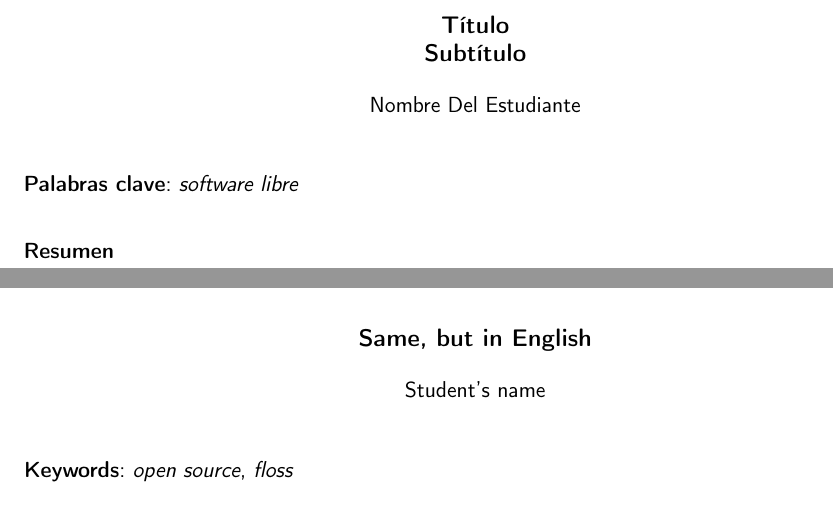
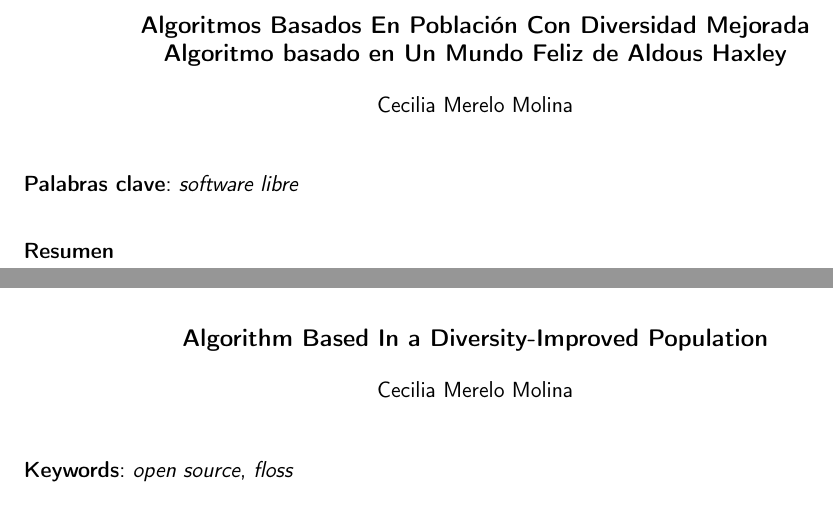
Before and after one commit to cecimerelo/UnAlgoritmoFeliz, a LaTeX book (doc/proyecto.tex, which reads doc/portada/portada.tex, doc/prefacios/prefacio.tex): two parts of pages 3 and 4 of 18, joined at a grey line, cut at the place of the change. Compiled offline with pdfLaTeX.

Commit message:
Delete boilerplate, closes #77

```diff
--- a/doc/portada/portada.tex
+++ b/doc/portada/portada.tex
@@ -12,3 +12,4 @@
 \textsc{ \Large TRABAJO FIN DE GRADO\\[0.2cm]}
 \textsc{ GRADO EN INGENIERIA INFORMATICA}\\[1cm]
 
+{\Huge\bfseries Algoritmos Basados En Población Con Diversidad Mejorada \\}
@@ -16,5 +16,5 @@
 \noindent\rule[-1ex]{\textwidth}{3pt}\\[3.5ex]
-{\large\bfseries Subtítulo }
+{\large\bfseries Algoritmo basado en Un Mundo Feliz de Aldous Haxley}
 \end{minipage}
 
 \vspace{2.5cm}
--- a/doc/prefacios/prefacio.tex
+++ b/doc/prefacios/prefacio.tex
@@ -1,10 +1,10 @@
 \thispagestyle{empty}
 
 \begin{center}
-{\large\bfseries Título \\ Subtítulo }\\
+{\large\bfseries Algoritmos Basados En Población Con Diversidad Mejorada \\ Algoritmo basado en Un Mundo Feliz de Aldous Haxley }\\
 \end{center}
 \begin{center}
-Nombre Del Estudiante\\
+Cecilia Merelo Molina\\
 \end{center}
 
 %\vspace{0.7cm}
@@ -19,10 +19,10 @@ Nombre Del Estudiante\\
 \cleardoublepage
 
 \begin{center}
-	{\large\bfseries Same, but in English}\\
+	{\large\bfseries Algorithm Based In a Diversity-Improved Population}\\
 \end{center}
 \begin{center}
-	Student's name\\
+	Cecilia Merelo Molina\\
 \end{center}
 \vspace{0.5cm}
 \noindent{\textbf{Keywords}: \textit{open source}, \textit{floss}
```
Also changed, not shown: doc/portada/portada.tex (3 more changed lines).
